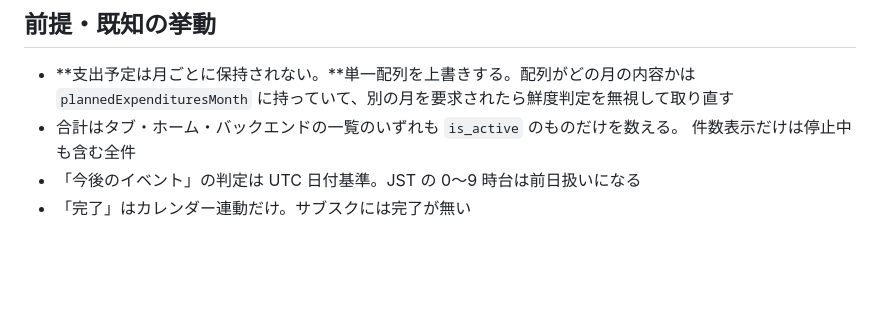
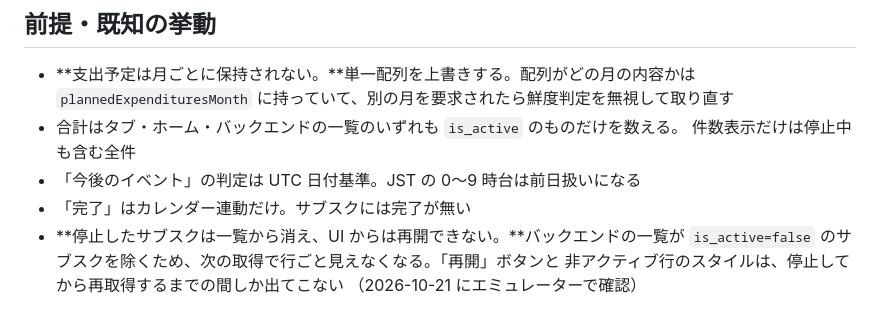
Before and after one commit to YukkuriPannda/raku-bo, a Markdown page: docs/spec-planned-expenditures.md, the part around the change. GitHub-like rendering; blank space fills up the shorter version.

Commit message:
停止したサブスクを再開できない挙動を仕様書に追記する
エミュレーターでの確認中に判明。バックエンドの一覧が is_active=false の
サブスクを除くため、停止すると行ごと消えて「再開」に手が届かない。

Co-Authored-By: Claude Opus 5 <noreply@anthropic.com>

```diff
--- a/docs/spec-planned-expenditures.md
+++ b/docs/spec-planned-expenditures.md
@@ -68,3 +68,7 @@
   件数表示だけは停止中も含む全件
 - 「今後のイベント」の判定は UTC 日付基準。JST の 0〜9 時台は前日扱いになる
 - 「完了」はカレンダー連動だけ。サブスクには完了が無い
+- **停止したサブスクは一覧から消え、UI からは再開できない。**バックエンドの一覧が
+  `is_active=false` のサブスクを除くため、次の取得で行ごと見えなくなる。「再開」ボタンと
+  非アクティブ行のスタイルは、停止してから再取得するまでの間しか出てこない
+  （2026-10-21 にエミュレーターで確認）
```
